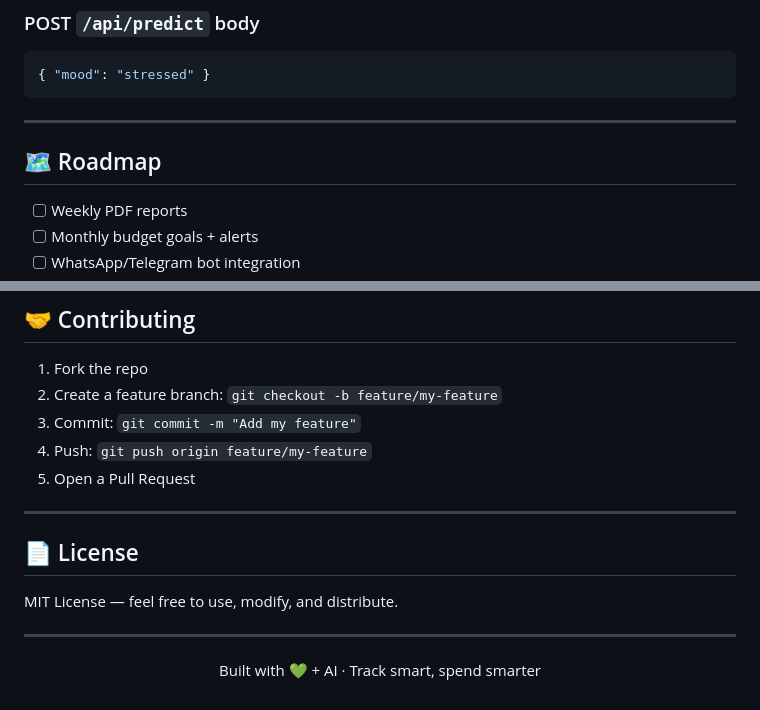
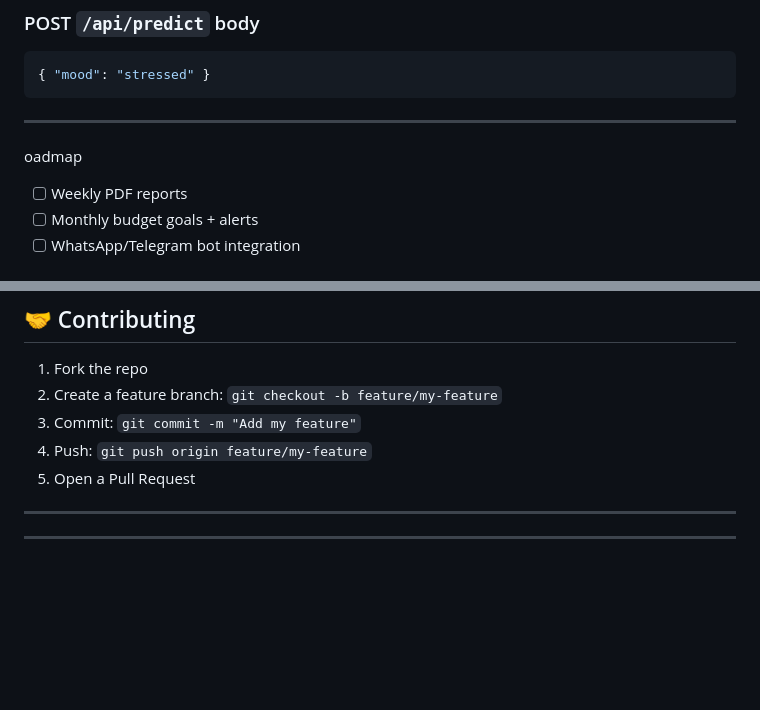
Before and after one commit to Jaya-Nidhi/Money-Magnet, a Markdown page: README.md, 2 parts joined by grey strips. Rendered like a GitHub page; blank space fills up the shorter version.

Commit message:
Update README by removing License and modifying Roadmap
Removed the License section and updated the Roadmap.

```diff
--- a/README.md
+++ b/README.md
@@ -172,7 +172,7 @@ Open `frontend/index.html` in your browser (or use Live Server in VS Code).
 
 ---
 
-## 🗺️ Roadmap
+oadmap
 
 - [ ] Weekly PDF reports
 - [ ] Monthly budget goals + alerts
@@ -195,10 +195,5 @@ Open `frontend/index.html` in your browser (or use Live Server in VS Code).
 
 ---
 
-## 📄 License
-
-MIT License — feel free to use, modify, and distribute.
 
 ---
-
-<p align="center">Built with 💚 + AI · Track smart, spend smarter</p>
```
